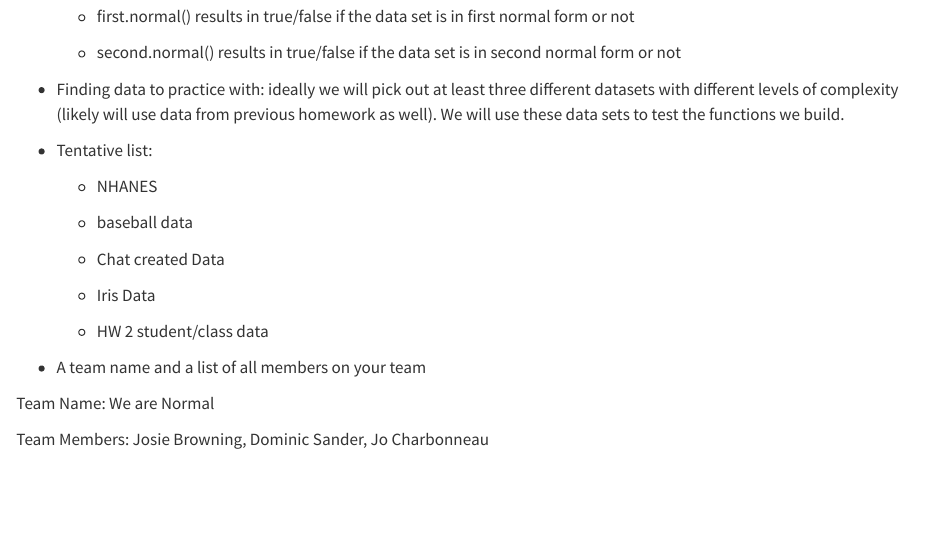
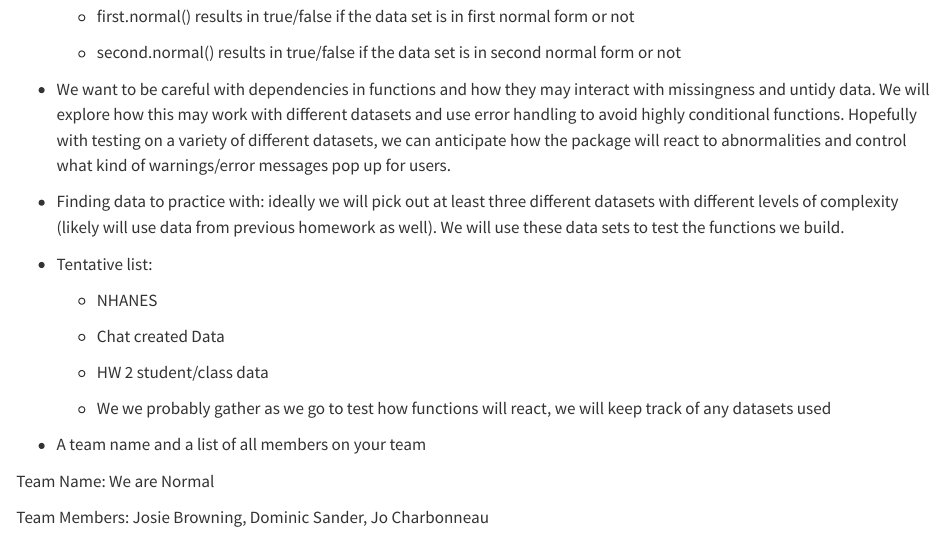
Before and after one commit to Stat471-at-UNL/final-project-we-are-normal, a Quarto document (topic.qmd): the page in a window 1100 px wide, from 540 px down. Rendered offline with R 4.5, knitr and Pandoc in place of Quarto, with nearby package versions.

Commit message:
proposal edits

```diff
--- a/topic.qmd
+++ b/topic.qmd
@@ -24,19 +24,19 @@ Create an r package structure that can be used to more directly to handle normal
 
     -   second.normal() results in true/false if the data set is in second normal form or not
 
+-   We want to be careful with dependencies in functions and how they may interact with missingness and untidy data. We will explore how this may work with different datasets and use error handling to avoid highly conditional functions. Hopefully with testing on a variety of different datasets, we can anticipate how the package will react to abnormalities and control what kind of warnings/error messages pop up for users.
+
 -   Finding data to practice with: ideally we will pick out at least three different datasets with different levels of complexity (likely will use data from previous homework as well). We will use these data sets to test the functions we build.
 
 -   Tentative list:
 
     -   NHANES
 
-    -   baseball data
-
     -   Chat created Data
 
-    -   Iris Data
+    -   HW 2 student/class data
 
-    -   HW 2 student/class data
+    -   We we probably gather as we go to test how functions will react, we will keep track of any datasets used
 
 -   A team name and a list of all members on your team
 
```
